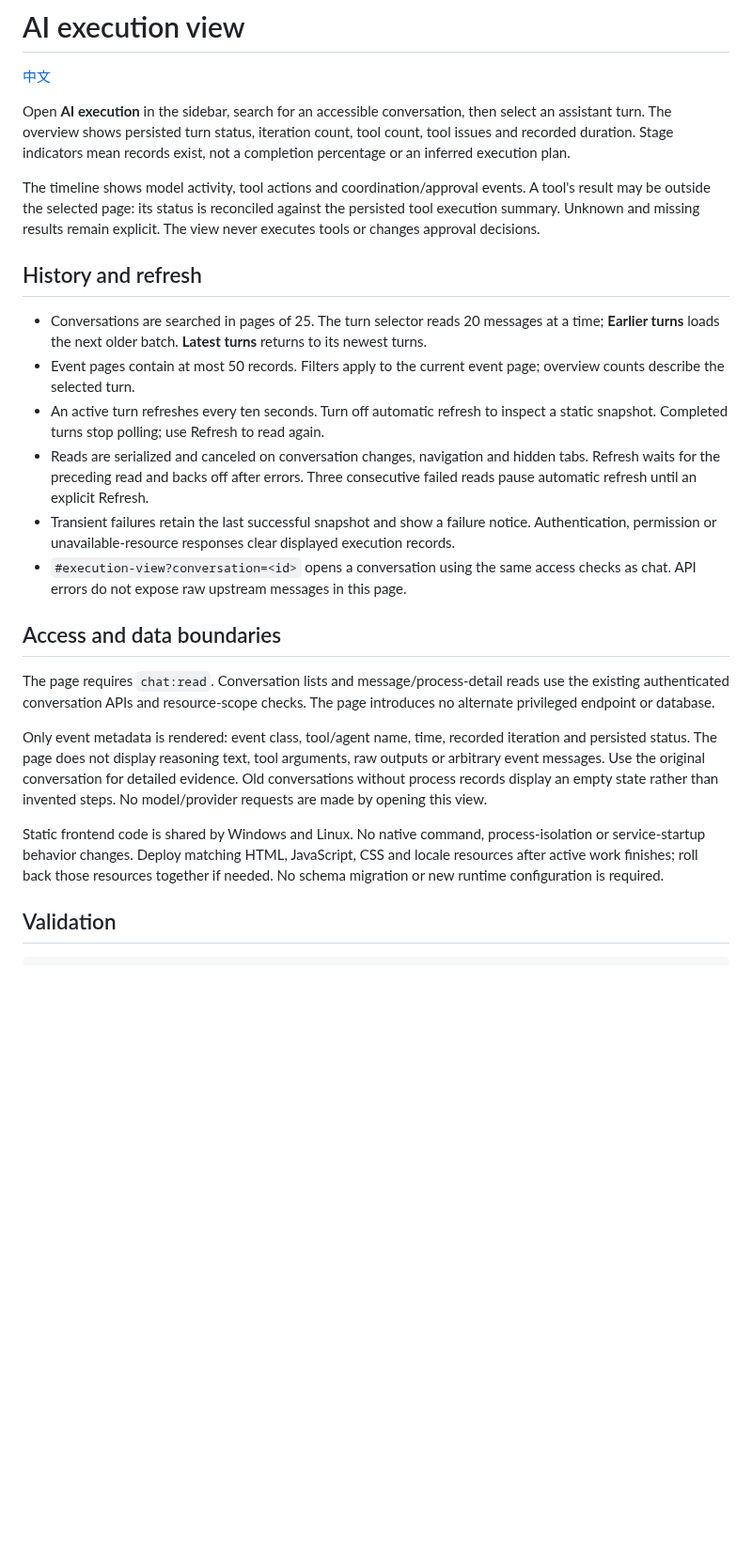
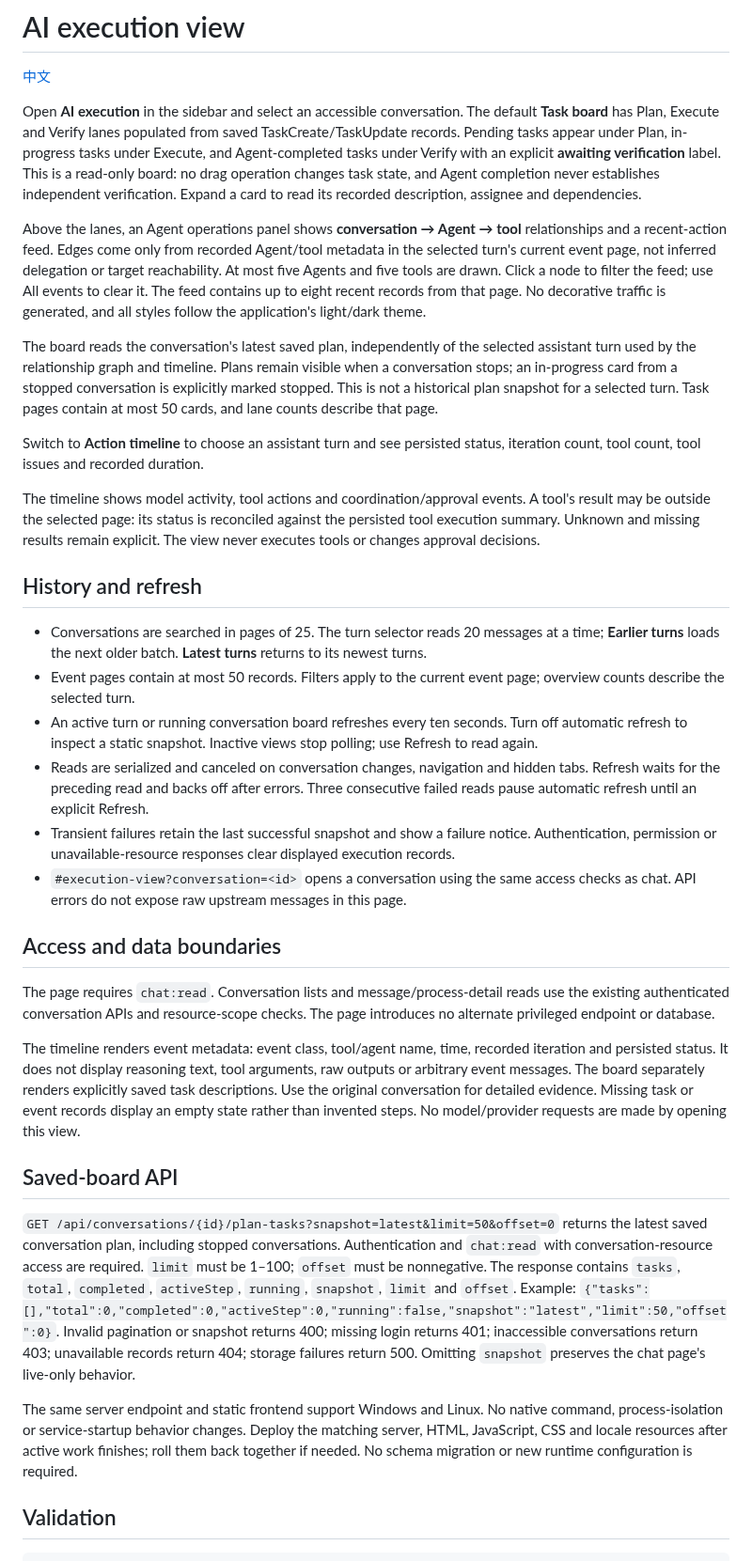
Before and after one commit to zwdemz/CyberStrikeAI-EV, a Markdown page: docs/en-US/execution-view.md, the part around the change. Shown at 94% size. Drawn GitHub-style; blank space fills up the shorter version.

Commit message:
feat(ui): add an EV Agent operations board
Visualize recorded Agent and tool relationships beside a persisted plan, execution and verification board without inventing verified outcomes.

```diff
--- a/docs/en-US/execution-view.md
+++ b/docs/en-US/execution-view.md
@@ -2,7 +2,13 @@
 
 [中文](../zh-CN/execution-view.md)
 
-Open **AI execution** in the sidebar, search for an accessible conversation, then select an assistant turn. The overview shows persisted turn status, iteration count, tool count, tool issues and recorded duration. Stage indicators mean records exist, not a completion percentage or an inferred execution plan.
+Open **AI execution** in the sidebar and select an accessible conversation. The default **Task board** has Plan, Execute and Verify lanes populated from saved TaskCreate/TaskUpdate records. Pending tasks appear under Plan, in-progress tasks under Execute, and Agent-completed tasks under Verify with an explicit **awaiting verification** label. This is a read-only board: no drag operation changes task state, and Agent completion never establishes independent verification. Expand a card to read its recorded description, assignee and dependencies.
+
+Above the lanes, an Agent operations panel shows **conversation → Agent → tool** relationships and a recent-action feed. Edges come only from recorded Agent/tool metadata in the selected turn's current event page, not inferred delegation or target reachability. At most five Agents and five tools are drawn. Click a node to filter the feed; use All events to clear it. The feed contains up to eight recent records from that page. No decorative traffic is generated, and all styles follow the application's light/dark theme.
+
+The board reads the conversation's latest saved plan, independently of the selected assistant turn used by the relationship graph and timeline. Plans remain visible when a conversation stops; an in-progress card from a stopped conversation is explicitly marked stopped. This is not a historical plan snapshot for a selected turn. Task pages contain at most 50 cards, and lane counts describe that page.
+
+Switch to **Action timeline** to choose an assistant turn and see persisted status, iteration count, tool count, tool issues and recorded duration.
 
 The timeline shows model activity, tool actions and coordination/approval events. A tool's result may be outside the selected page: its status is reconciled against the persisted tool execution summary. Unknown and missing results remain explicit. The view never executes tools or changes approval decisions.
 
@@ -10,7 +16,7 @@ The timeline shows model activity, tool actions and coordination/approval events
 
 - Conversations are searched in pages of 25. The turn selector reads 20 messages at a time; **Earlier turns** loads the next older batch. **Latest turns** returns to its newest turns.
 - Event pages contain at most 50 records. Filters apply to the current event page; overview counts describe the selected turn.
-- An active turn refreshes every ten seconds. Turn off automatic refresh to inspect a static snapshot. Completed turns stop polling; use Refresh to read again.
+- An active turn or running conversation board refreshes every ten seconds. Turn off automatic refresh to inspect a static snapshot. Inactive views stop polling; use Refresh to read again.
 - Reads are serialized and canceled on conversation changes, navigation and hidden tabs. Refresh waits for the preceding read and backs off after errors. Three consecutive failed reads pause automatic refresh until an explicit Refresh.
 - Transient failures retain the last successful snapshot and show a failure notice. Authentication, permission or unavailable-resource responses clear displayed execution records.
 - `#execution-view?conversation=<id>` opens a conversation using the same access checks as chat. API errors do not expose raw upstream messages in this page.
@@ -19,9 +25,13 @@ The timeline shows model activity, tool actions and coordination/approval events
 
 The page requires `chat:read`. Conversation lists and message/process-detail reads use the existing authenticated conversation APIs and resource-scope checks. The page introduces no alternate privileged endpoint or database.
 
-Only event metadata is rendered: event class, tool/agent name, time, recorded iteration and persisted status. The page does not display reasoning text, tool arguments, raw outputs or arbitrary event messages. Use the original conversation for detailed evidence. Old conversations without process records display an empty state rather than invented steps. No model/provider requests are made by opening this view.
+The timeline renders event metadata: event class, tool/agent name, time, recorded iteration and persisted status. It does not display reasoning text, tool arguments, raw outputs or arbitrary event messages. The board separately renders explicitly saved task descriptions. Use the original conversation for detailed evidence. Missing task or event records display an empty state rather than invented steps. No model/provider requests are made by opening this view.
 
-Static frontend code is shared by Windows and Linux. No native command, process-isolation or service-startup behavior changes. Deploy matching HTML, JavaScript, CSS and locale resources after active work finishes; roll back those resources together if needed. No schema migration or new runtime configuration is required.
+## Saved-board API
+
+`GET /api/conversations/{id}/plan-tasks?snapshot=latest&limit=50&offset=0` returns the latest saved conversation plan, including stopped conversations. Authentication and `chat:read` with conversation-resource access are required. `limit` must be 1–100; `offset` must be nonnegative. The response contains `tasks`, `total`, `completed`, `activeStep`, `running`, `snapshot`, `limit` and `offset`. Example: `{"tasks":[],"total":0,"completed":0,"activeStep":0,"running":false,"snapshot":"latest","limit":50,"offset":0}`. Invalid pagination or snapshot returns 400; missing login returns 401; inaccessible conversations return 403; unavailable records return 404; storage failures return 500. Omitting `snapshot` preserves the chat page's live-only behavior.
+
+The same server endpoint and static frontend support Windows and Linux. No native command, process-isolation or service-startup behavior changes. Deploy the matching server, HTML, JavaScript, CSS and locale resources after active work finishes; roll them back together if needed. No schema migration or new runtime configuration is required.
 
 ## Validation
 
```
Also changed, not shown: docs/zh-CN/execution-view.md (+14 -4 lines), images/execution-view-dark.png, images/execution-view-light.png, 11 other files.
